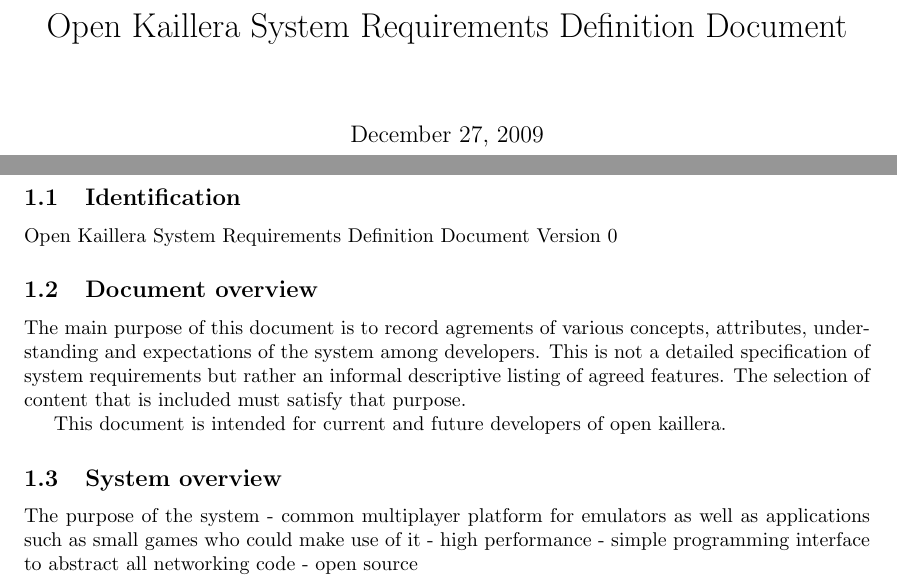
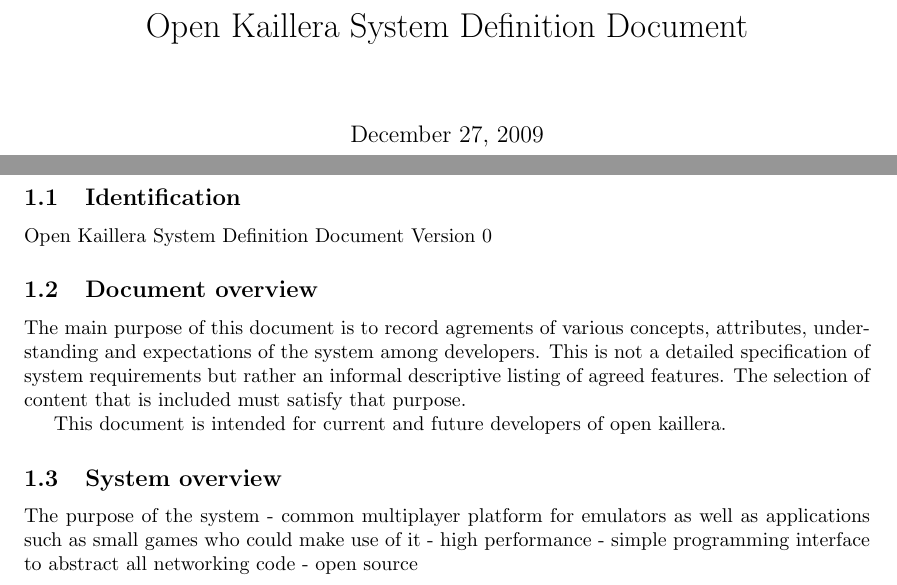
Before and after one commit to einsteinx2/okai, a LaTeX document (docs/system-definition.tex): two parts of pages 1 and 3 of 5, joined at a grey line, cut so that both start at the same text. Compiled offline with pdfLaTeX.

Commit message:
git-svn-id: https://svn.code.sf.net/p/okai/code/trunk@77 0ac42f08-cc4f-0410-a013-8b35e0a3db03

```diff
--- a/docs/system-requirements-definition.tex
+++ b/docs/system-definition.tex
@@ -5,7 +5,7 @@
 
 \begin{document}
 
-\title{Open Kaillera System Requirements Definition Document}
+\title{Open Kaillera System Definition Document}
 
 \maketitle
 
@@ -23,7 +23,7 @@
 %%%%%%%%%%%%%%%%%%%%%%%%%%%%%%%%%%%%%%%%%%%%%%%%%%%%%%%%%%%%%%%%%%%%%%%%%%%%%%%%
 
 \subsection{Identification}
-Open Kaillera System Requirements Definition Document Version 0
+Open Kaillera System Definition Document Version 0
 
 
 
```
